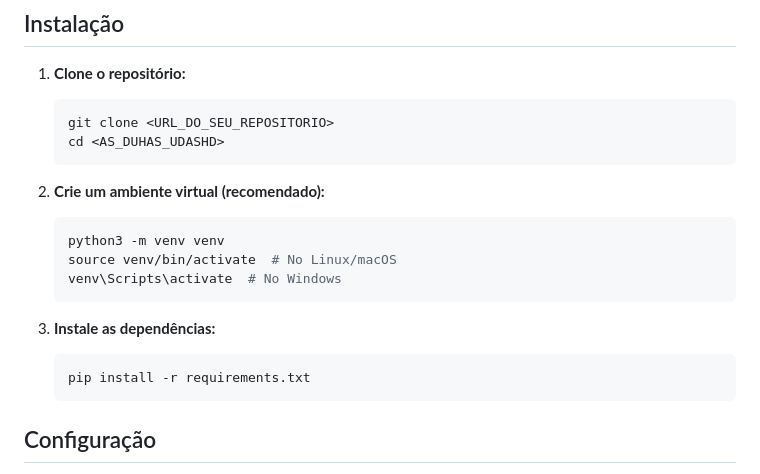
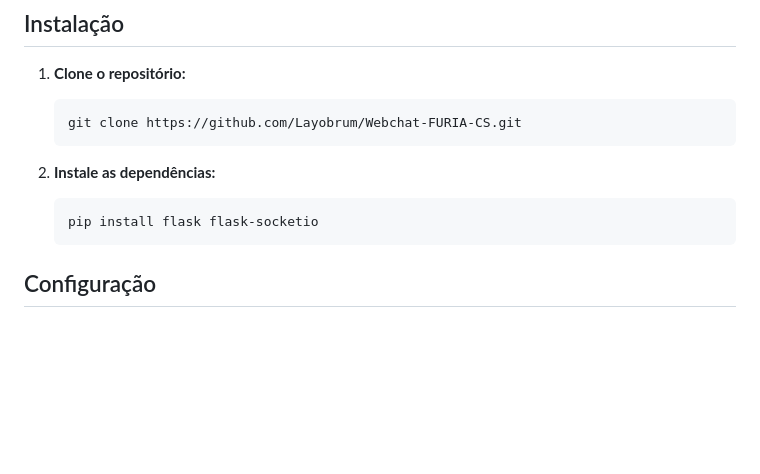
Before and after one commit to Layobrum/Webchat-FURIA-CS, a Markdown page: README.md, the part around the change. GitHub-like rendering; blank space fills up the shorter version.

````diff
--- a/README.md
+++ b/README.md
@@ -30,22 +30,13 @@ Antes de começar, você precisará ter o Python instalado (versão 3.6 ou super
 1.  **Clone o repositório:**
 
     ```bash
-    git clone <URL_DO_SEU_REPOSITORIO>
-    cd <AS_DUHAS_UDASHD>
+    git clone https://github.com/Layobrum/Webchat-FURIA-CS.git
     ```
 
-2.  **Crie um ambiente virtual (recomendado):**
+2.  **Instale as dependências:**
 
     ```bash
-    python3 -m venv venv
-    source venv/bin/activate  # No Linux/macOS
-    venv\Scripts\activate  # No Windows
-    ```
-
-3.  **Instale as dependências:**
-
-    ```bash
-    pip install -r requirements.txt
+    pip install flask flask-socketio
     ```
 
 ## Configuração
````
